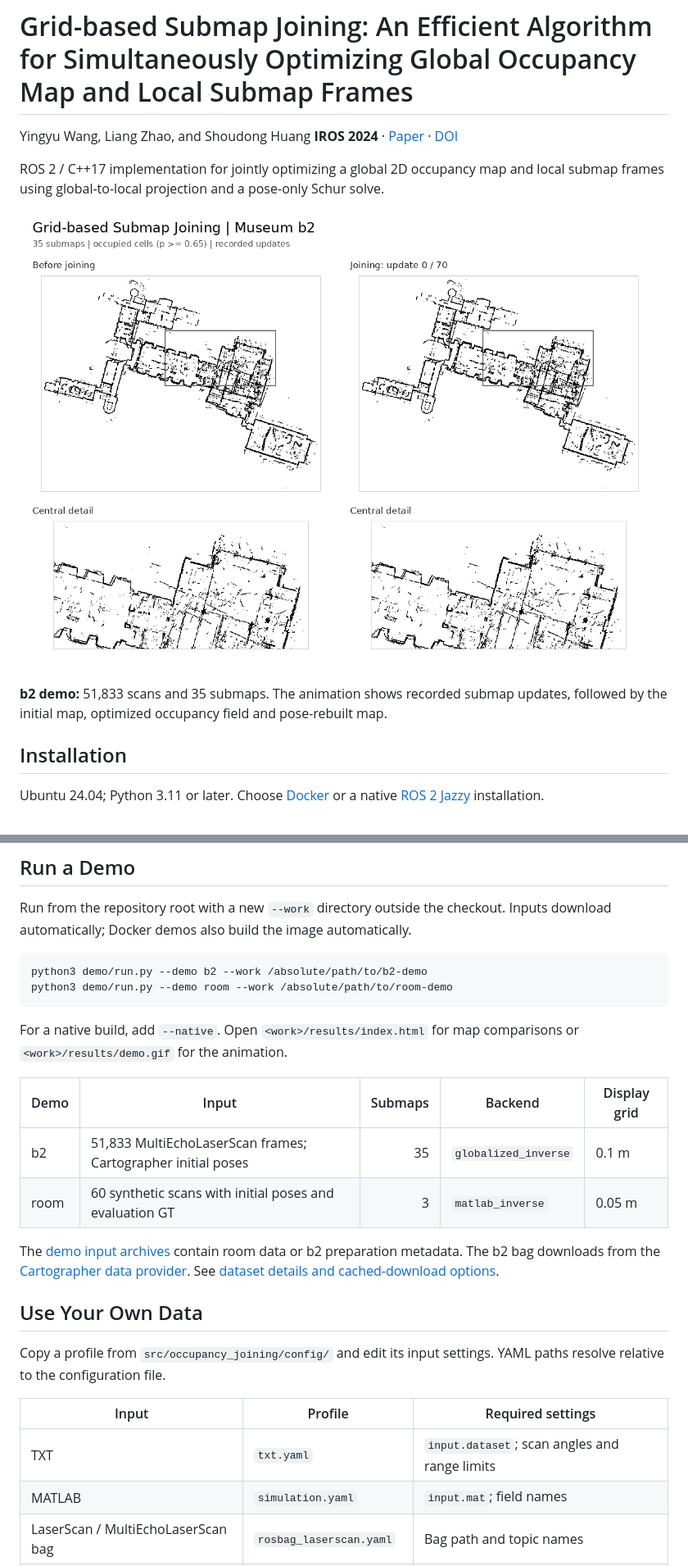
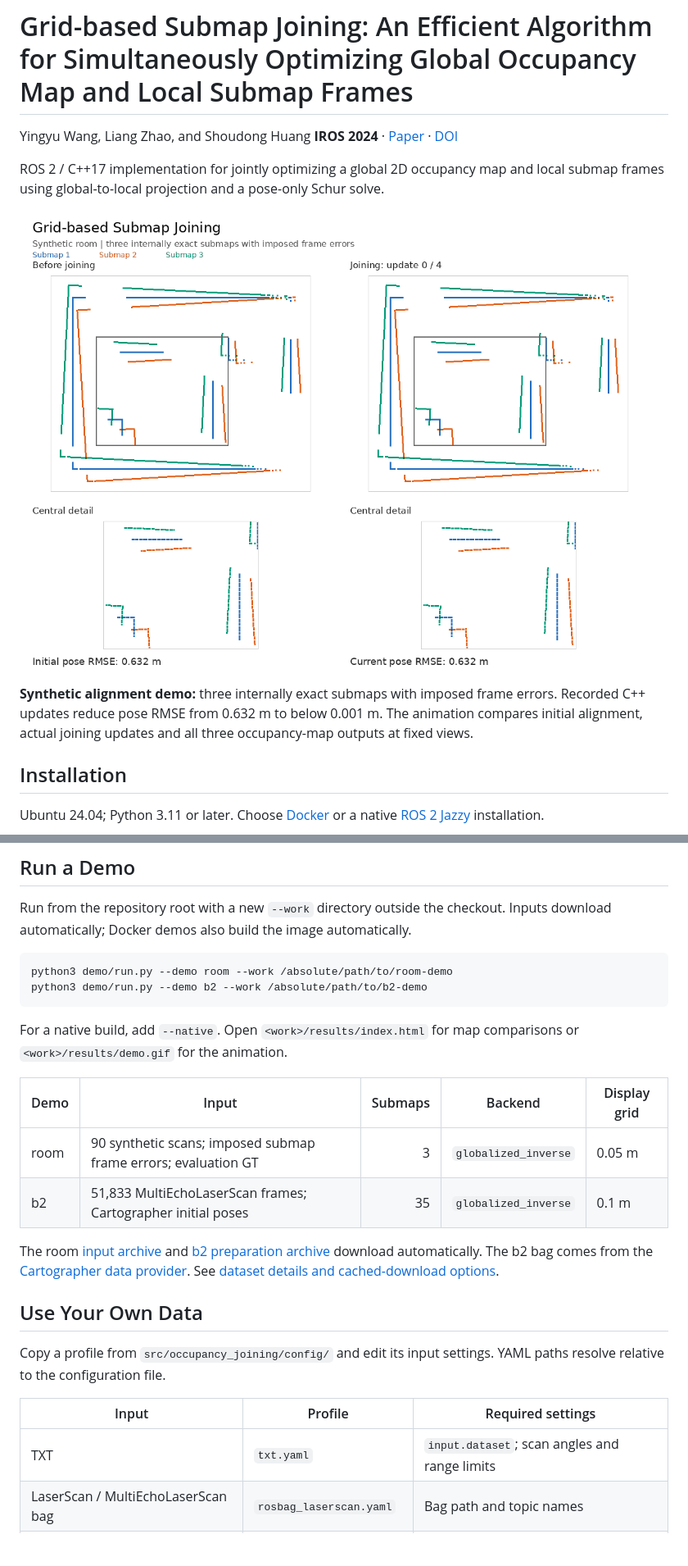
Before and after one commit to WANGYINGYU/Occupancy-Joining, a Markdown page: README.md, 2 parts joined by grey strips. Shown at 82% size. GitHub-like rendering; pictures changed too: media/b2.gif (deleted), media/room.gif (added); blank space fills up the shorter version.

Commit message:
Remove MATLAB input and demonstrate visible submap alignment

````diff
--- a/README.md
+++ b/README.md
@@ -6,10 +6,12 @@ Yingyu Wang, Liang Zhao, and Shoudong Huang
 ROS 2 / C++17 implementation for jointly optimizing a global 2D occupancy map
 and local submap frames using global-to-local projection and a pose-only Schur solve.
 
-![Submap joining on the b2 museum dataset](media/b2.gif)
+![Joining three initially displaced synthetic submaps](media/room.gif)
 
-**b2 demo:** 51,833 scans and 35 submaps. The animation shows recorded submap
-updates, followed by the initial map, optimized occupancy field and pose-rebuilt map.
+**Synthetic alignment demo:** three internally exact submaps with imposed frame
+errors. Recorded C++ updates reduce pose RMSE from 0.632 m to below 0.001 m.
+The animation compares initial alignment, actual joining updates and all three
+occupancy-map outputs at fixed views.
 
 ## Installation
 
@@ -64,8 +66,8 @@ Run from the repository root with a new `--work` directory outside the checkout.
 Inputs download automatically; Docker demos also build the image automatically.
 
 ```bash
+python3 demo/run.py --demo room --work /absolute/path/to/room-demo
 python3 demo/run.py --demo b2 --work /absolute/path/to/b2-demo
-python3 demo/run.py --demo room --work /absolute/path/to/room-demo
 ```
 
 For a native build, add `--native`. Open `<work>/results/index.html` for map
@@ -73,11 +75,12 @@ comparisons or `<work>/results/demo.gif` for the animation.
 
 | Demo | Input | Submaps | Backend | Display grid |
 | --- | --- | ---: | --- | --- |
+| room | 90 synthetic scans; imposed submap frame errors; evaluation GT | 3 | `globalized_inverse` | 0.05 m |
 | b2 | 51,833 MultiEchoLaserScan frames; Cartographer initial poses | 35 | `globalized_inverse` | 0.1 m |
-| room | 60 synthetic scans with initial poses and evaluation GT | 3 | `matlab_inverse` | 0.05 m |
 
-The [demo input archives](https://github.com/WANGYINGYU/Occupancy-Joining/releases/tag/v0.1.0)
-contain room data or b2 preparation metadata. The b2 bag downloads from the
+The room [input archive](https://github.com/WANGYINGYU/Occupancy-Joining/releases/tag/v0.1.2)
+and [b2 preparation archive](https://github.com/WANGYINGYU/Occupancy-Joining/releases/tag/v0.1.0)
+download automatically. The b2 bag comes from the
 [Cartographer data provider](https://google-cartographer-ros.readthedocs.io/en/latest/data.html).
 See [dataset details and cached-download options](docs/DATASETS.md).
 
@@ -89,7 +92,6 @@ YAML paths resolve relative to the configuration file.
 | Input | Profile | Required settings |
 | --- | --- | --- |
 | TXT | `txt.yaml` | `input.dataset`; scan angles and range limits |
-| MATLAB | `simulation.yaml` | `input.mat`; field names |
 | LaserScan / MultiEchoLaserScan bag | `rosbag_laserscan.yaml` | Bag path and topic names |
 | PointCloud2 bag | `rosbag_pointcloud.yaml` | Topics, projection frame and height interval |
 | Local grids | [Submap manifest](docs/CONFIGURATION.md#prebuilt-submaps) | Grid files and initial frame poses |
````
Also changed, not shown: other parts of README.md (+2 -2 lines), docs/CONFIGURATION.md (+1 -11 lines), docs/DATASETS.md (+15 -5 lines), 12 other files.
